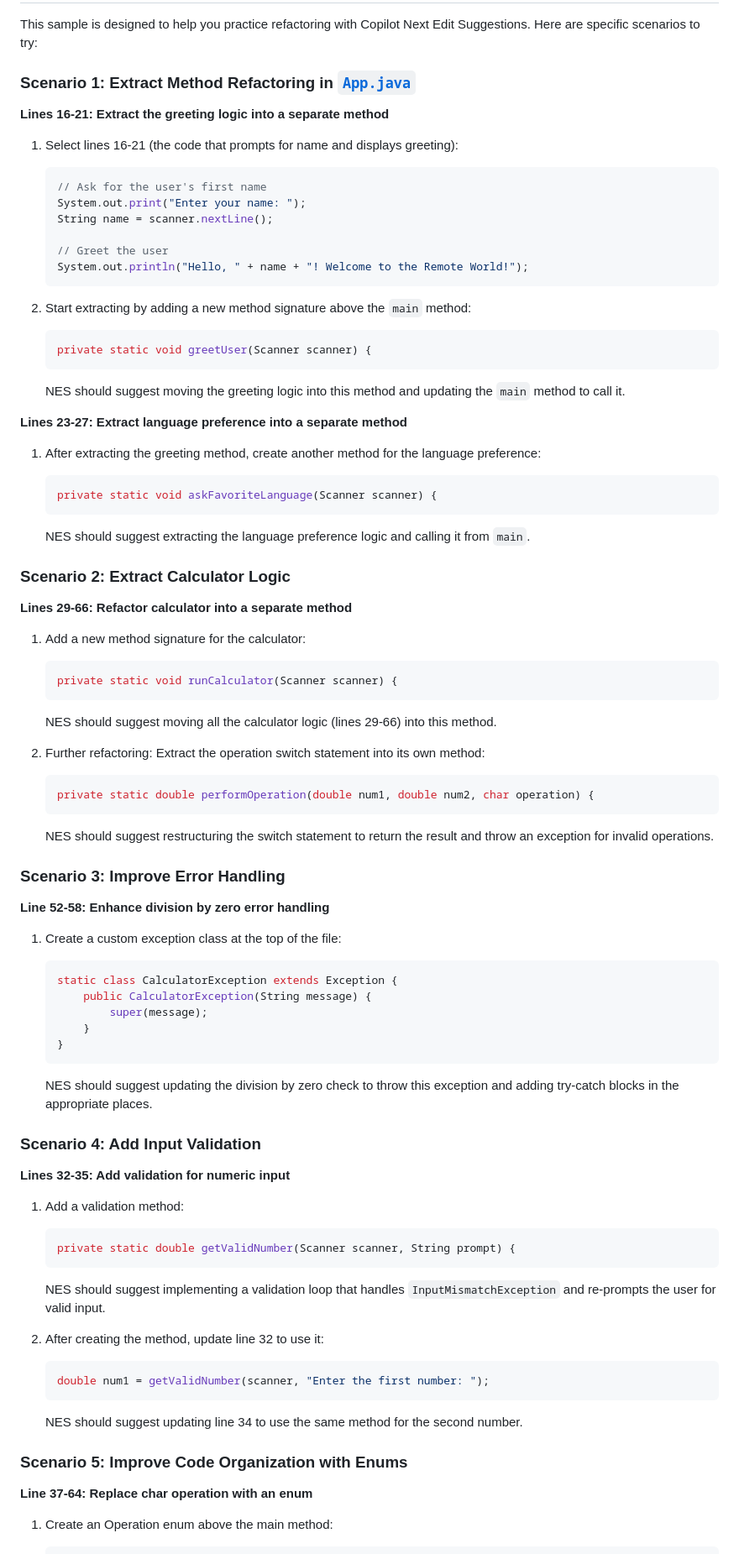
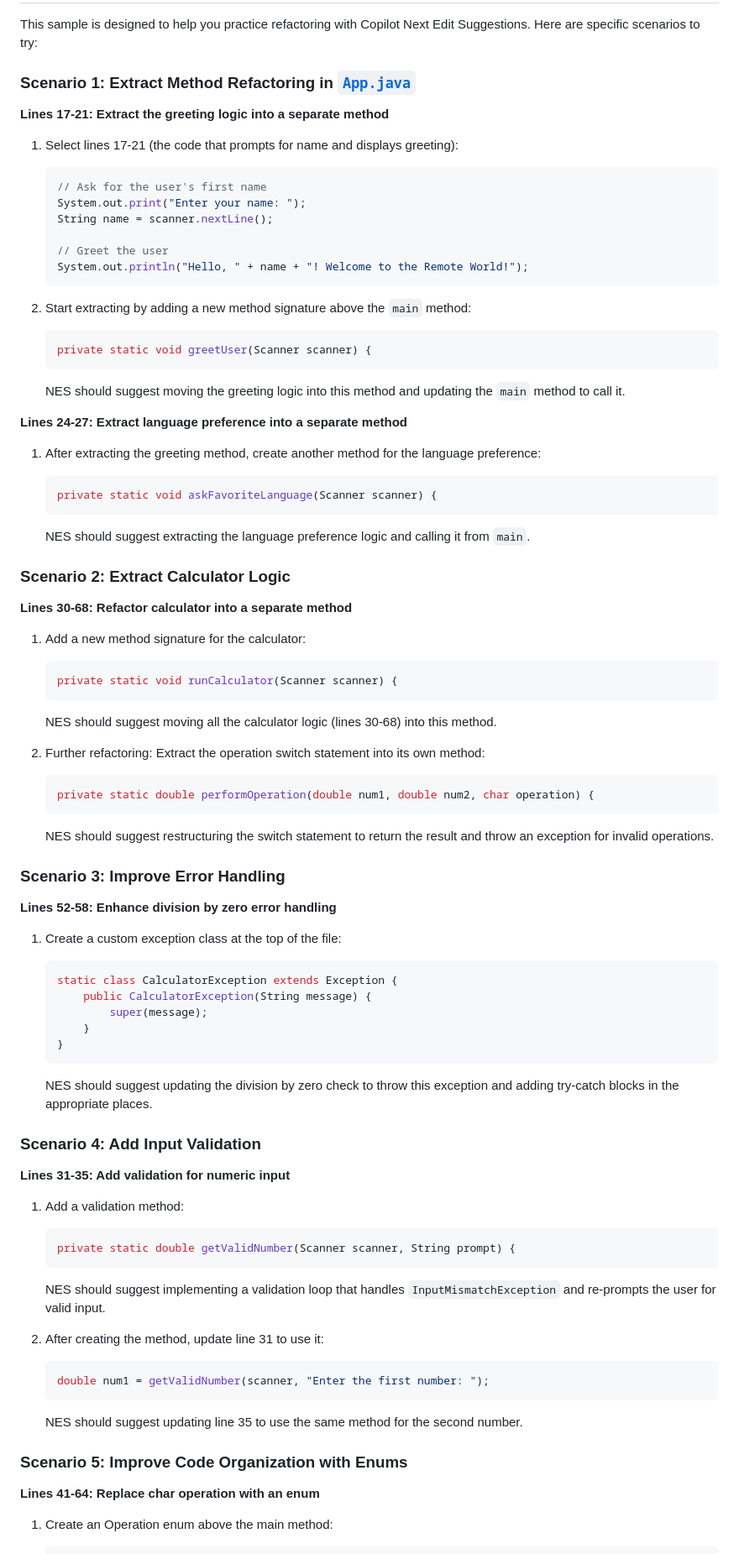
Before and after one commit to bamurtaugh/NES-template, a Markdown page: 4-Refactoring/java-sample/README.md, the part around one of its changes. Shown at 84% size. Rendered like a GitHub page.

Commit message:
Fix line number references and update relative link in README
Co-authored-by: bamurtaugh <25310137+bamurtaugh@users.noreply.github.com>

````diff
--- a/4-Refactoring/java-sample/README.md
+++ b/4-Refactoring/java-sample/README.md
@@ -72,7 +72,7 @@ This sample is designed to help you practice refactoring with Copilot Next Edit
 
-**Lines 16-21: Extract the greeting logic into a separate method**
+**Lines 17-21: Extract the greeting logic into a separate method**
 
-1. Select lines 16-21 (the code that prompts for name and displays greeting):
+1. Select lines 17-21 (the code that prompts for name and displays greeting):
    ```java
    // Ask for the user's first name
    System.out.print("Enter your name: ");
@@ -89,7 +89,7 @@ This sample is designed to help you practice refactoring with Copilot Next Edit
 
    NES should suggest moving the greeting logic into this method and updating the `main` method to call it.
 
-**Lines 23-27: Extract language preference into a separate method**
+**Lines 24-27: Extract language preference into a separate method**
 
 1. After extracting the greeting method, create another method for the language preference:
    ```java
@@ -100,14 +100,14 @@ This sample is designed to help you practice refactoring with Copilot Next Edit
 
 ### Scenario 2: Extract Calculator Logic
 
-**Lines 29-66: Refactor calculator into a separate method**
+**Lines 30-68: Refactor calculator into a separate method**
 
 1. Add a new method signature for the calculator:
    ```java
    private static void runCalculator(Scanner scanner) {
    ```
 
-   NES should suggest moving all the calculator logic (lines 29-66) into this method.
+   NES should suggest moving all the calculator logic (lines 30-68) into this method.
 
 2. Further refactoring: Extract the operation switch statement into its own method:
    ```java
@@ -118,7 +118,7 @@ This sample is designed to help you practice refactoring with Copilot Next Edit
 
 ### Scenario 3: Improve Error Handling
 
-**Line 52-58: Enhance division by zero error handling**
+**Lines 52-58: Enhance division by zero error handling**
 
 1. Create a custom exception class at the top of the file:
    ```java
@@ -133,7 +133,7 @@ This sample is designed to help you practice refactoring with Copilot Next Edit
 
 ### Scenario 4: Add Input Validation
 
-**Lines 32-35: Add validation for numeric input**
+**Lines 31-35: Add validation for numeric input**
 
 1. Add a validation method:
    ```java
@@ -142,16 +142,16 @@ This sample is designed to help you practice refactoring with Copilot Next Edit
 
    NES should suggest implementing a validation loop that handles `InputMismatchException` and re-prompts the user for valid input.
 
-2. After creating the method, update line 32 to use it:
+2. After creating the method, update line 31 to use it:
    ```java
    double num1 = getValidNumber(scanner, "Enter the first number: ");
    ```
 
-   NES should suggest updating line 34 to use the same method for the second number.
+   NES should suggest updating line 35 to use the same method for the second number.
 
 ### Scenario 5: Improve Code Organization with Enums
 
-**Line 37-64: Replace char operation with an enum**
+**Lines 41-64: Replace char operation with an enum**
 
 1. Create an Operation enum above the main method:
    ```java
````
Also changed, not shown: other parts of 4-Refactoring/java-sample/README.md (+1 -1 lines).
